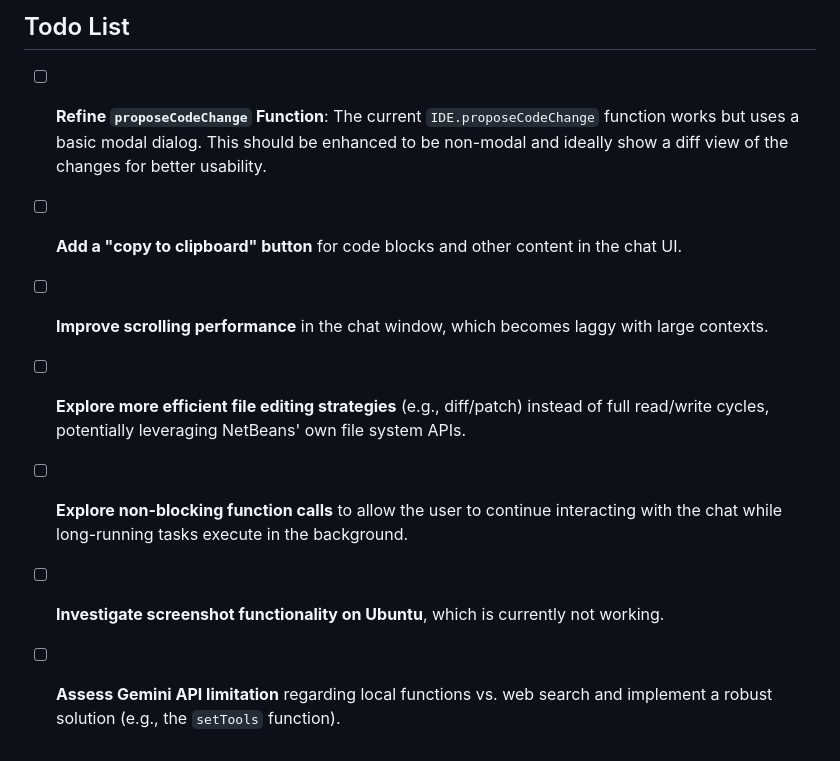
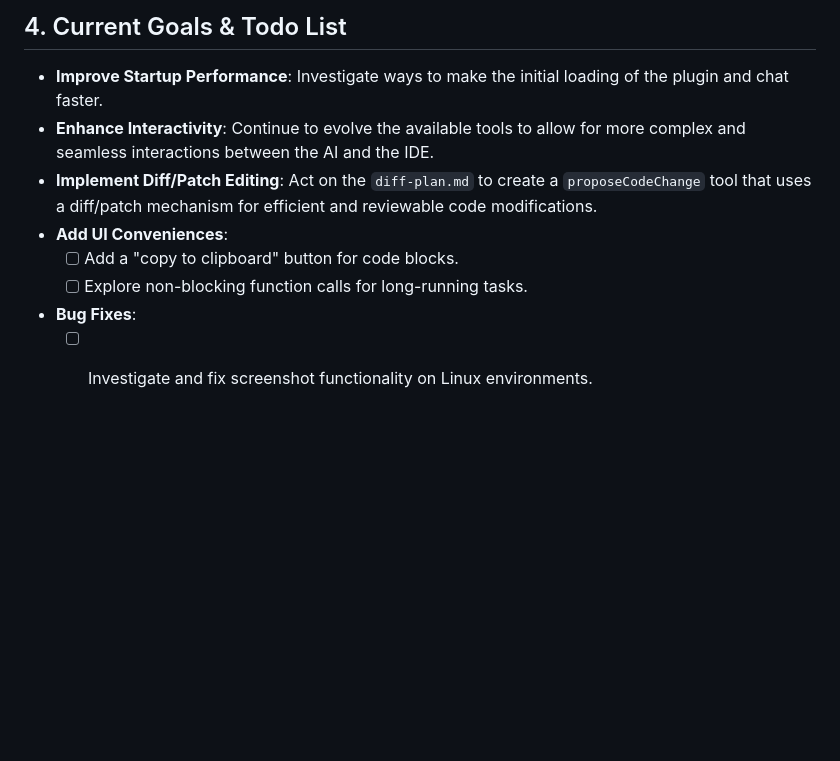
Before and after one commit to anahata-os/anahata-netbeans-ai, a Markdown page: gemini.md, the part around one of its changes. GitHub-like rendering; blank space fills up the shorter version.

```diff
--- a/gemini.md
+++ b/gemini.md
@@ -47,9 +39,10 @@ This project is a NetBeans plugin that integrates the Gemini AI model directly i
 
-## Todo List
-- [ ] **Refine `proposeCodeChange` Function**: The current `IDE.proposeCodeChange` function works but uses a basic modal dialog. This should be enhanced to be non-modal and ideally show a diff view of the changes for better usability.
-- [ ] **Add a "copy to clipboard" button** for code blocks and other content in the chat UI.
-- [ ] **Improve scrolling performance** in the chat window, which becomes laggy with large contexts.
-- [ ] **Explore more efficient file editing strategies** (e.g., diff/patch) instead of full read/write cycles, potentially leveraging NetBeans' own file system APIs.
-- [ ] **Explore non-blocking function calls** to allow the user to continue interacting with the chat while long-running tasks execute in the background.
-- [ ] **Investigate screenshot functionality on Ubuntu**, which is currently not working.
-- [ ] **Assess Gemini API limitation** regarding local functions vs. web search and implement a robust solution (e.g., the `setTools` function).
+## 4. Current Goals & Todo List
+-   **Improve Startup Performance**: Investigate ways to make the initial loading of the plugin and chat faster.
+-   **Enhance Interactivity**: Continue to evolve the available tools to allow for more complex and seamless interactions between the AI and the IDE.
+-   **Implement Diff/Patch Editing**: Act on the `diff-plan.md` to create a `proposeCodeChange` tool that uses a diff/patch mechanism for efficient and reviewable code modifications.
+-   **Add UI Conveniences**:
+    -   [ ] Add a "copy to clipboard" button for code blocks.
+    -   [ ] Explore non-blocking function calls for long-running tasks.
+-   **Bug Fixes**:
+    -   [ ] Investigate and fix screenshot functionality on Linux environments.
```
Also changed, not shown: other parts of gemini.md (+29 -37 lines).
